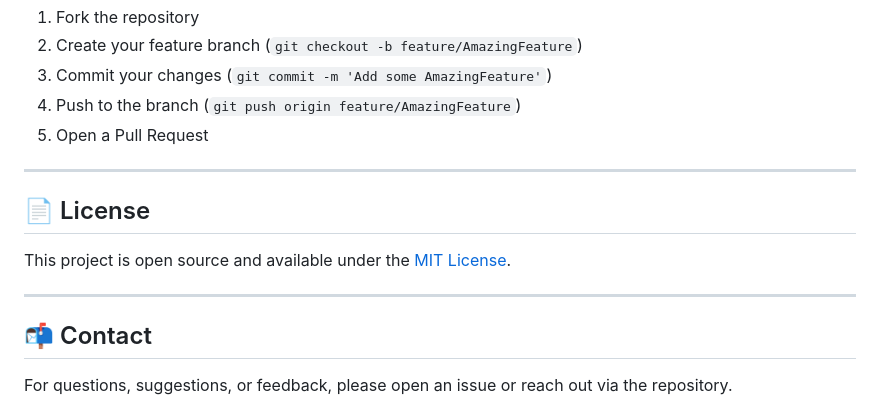
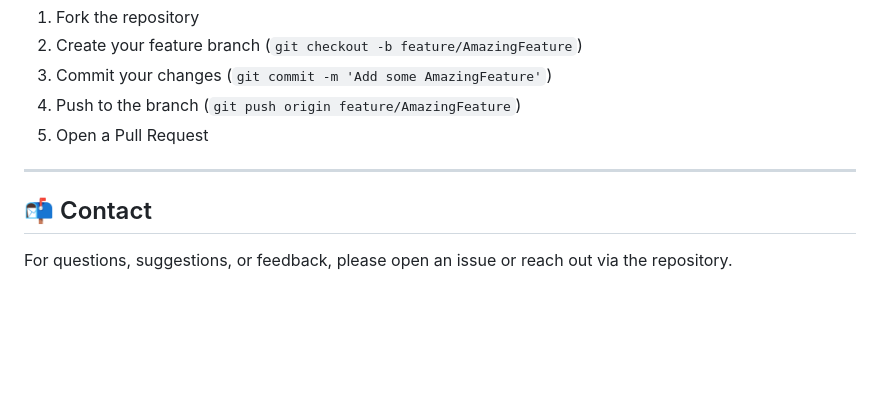
Before and after one commit to Dhanush-M2005/Javelin_App, a Markdown page: README.md, the part around the change. Drawn GitHub-style; blank space fills up the shorter version.

Commit message:
Update README: Remove license section

```diff
--- a/README.md
+++ b/README.md
@@ -301,11 +301,6 @@ Contributions are welcome! Please feel free to submit a Pull Request.
 
 ---
 
-## 📄 License
-
-This project is open source and available under the [MIT License](LICENSE).
-
----
 
 ## 📬 Contact
 
```
